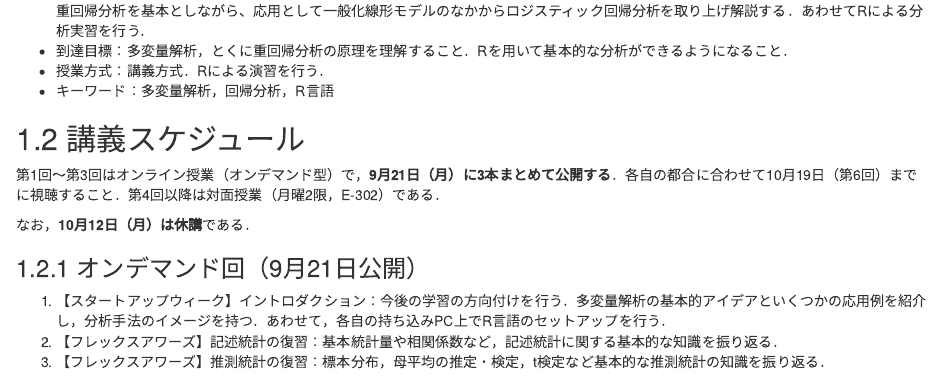
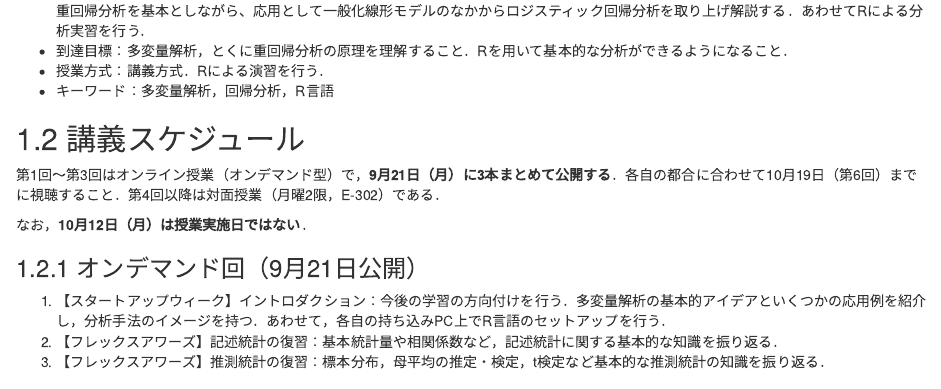
Before and after one commit to aishidajt9/DataAnalysisApplication, an R Markdown document (index.Rmd): the page in a window 1100 px wide, from 260 px down. Rendered offline with R 4.5, knitr and Pandoc, with nearby package versions; drawn as R Markdown's standard HTML page in place of the format the file asks for.

Commit message:
10/12を「休講」から「授業実施日ではない」に修正
学年暦上そもそも授業日として設定されていない日であり，
実施予定日を取りやめる「休講」とは区別する．

Co-Authored-By: Claude Opus 5 <noreply@anthropic.com>

```diff
--- a/index.Rmd
+++ b/index.Rmd
@@ -26,7 +26,7 @@ github-repo: aishidajt9/DataAnalysisApplication
 
 第1回〜第3回はオンライン授業（オンデマンド型）で，**9月21日（月）に3本まとめて公開する**．各自の都合に合わせて10月19日（第6回）までに視聴すること．第4回以降は対面授業（月曜2限，E-302）である．
 
-なお，**10月12日（月）は休講**である．
+なお，**10月12日（月）は授業実施日ではない**．
 
 ### オンデマンド回（9月21日公開）
 
```
